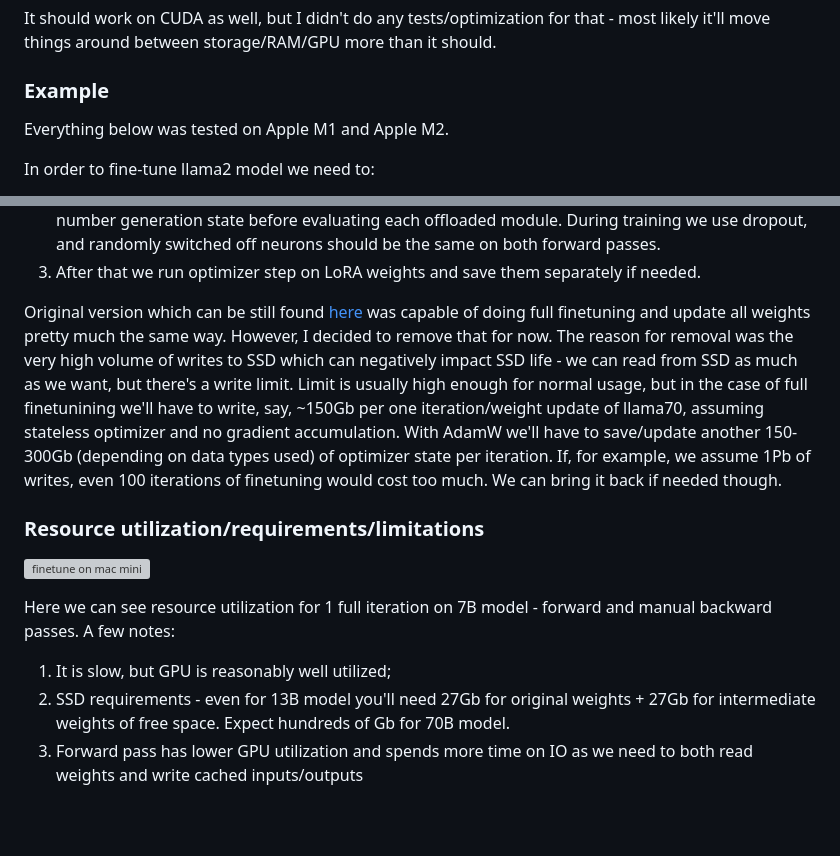
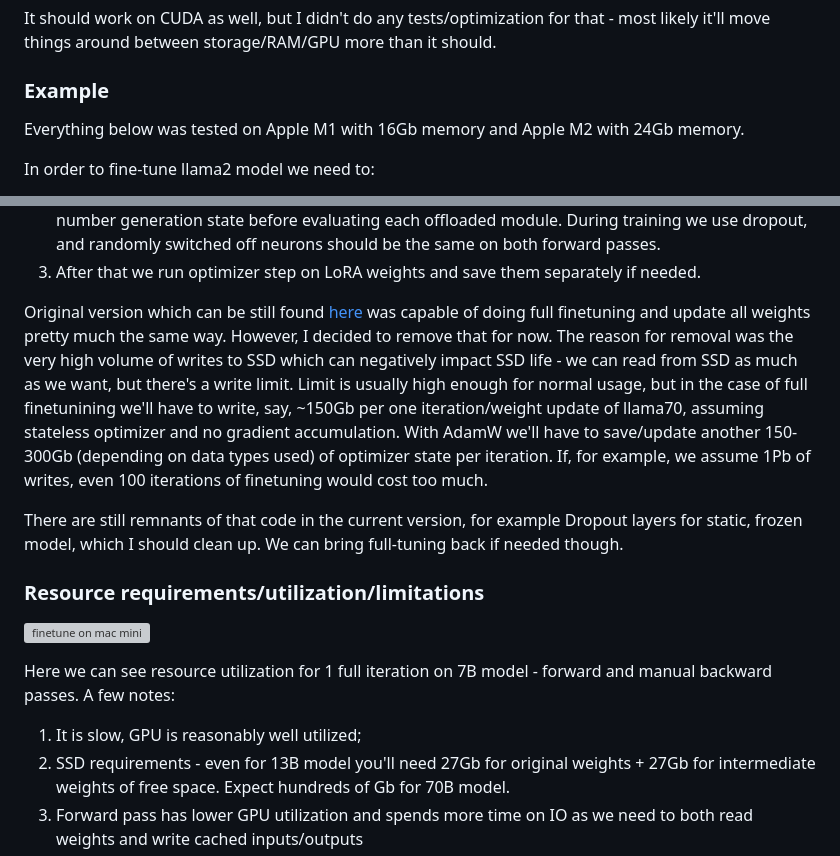
Before and after one commit to okuvshynov/experiments, a Markdown page: split_model/README.md, 2 parts joined by grey strips. Rendered like a GitHub page; blank space fills up the shorter version; grey boxes are pictures that could not be loaded.

Commit message:
split model: readme update

````diff
--- a/split_model/README.md
+++ b/split_model/README.md
@@ -14,7 +14,7 @@ It should work on CUDA as well, but I didn't do any tests/optimization for that
 
 ### Example
 
-Everything below was tested on Apple M1 and Apple M2.
+Everything below was tested on Apple M1 with 16Gb memory and Apple M2 with 24Gb memory.
 
 In order to fine-tune llama2 model we need to:
 1. Install dependencies: ```pip install torch sentencepiece```
@@ -77,14 +77,17 @@ Backward pass is a little more tricky. The way it's currently implemented is:
 2. Then, do a manual backward gradient propagation. We start from the last layer, re-run each layer with the input we cached on step (1) again. We run backward pass within that block and pass the gradient for the input to the next (previous?) module. As we use LoRA, only LoRA weights are being updated and we store them in memory. Important: we also need to save and restore random number generation state before evaluating each offloaded module. During training we use dropout, and randomly switched off neurons should be the same on both forward passes.
 3. After that we run optimizer step on LoRA weights and save them separately if needed.
 
-Original version which can be still found [here](https://github.com/okuvshynov/experiments/tree/5cf944cb1274e577d1e755e6ad1957190d286d9d/split_model) was capable of doing full finetuning and update all weights pretty much the same way. However, I decided to remove that for now. The reason for removal was the very high volume of writes to SSD which can negatively impact SSD life - we can read from SSD as much as we want, but there's a write limit. Limit is usually high enough for normal usage, but in the case of full finetunining we'll have to write, say, ~150Gb per one iteration/weight update of llama70, assuming stateless optimizer and no gradient accumulation. With AdamW we'll have to save/update another 150-300Gb (depending on data types used) of optimizer state per iteration. If, for example, we assume 1Pb of writes, even 100 iterations of finetuning would cost too much. We can bring it back if needed though.
+Original version which can be still found [here](https://github.com/okuvshynov/experiments/tree/5cf944cb1274e577d1e755e6ad1957190d286d9d/split_model) was capable of doing full finetuning and update all weights pretty much the same way. However, I decided to remove that for now. The reason for removal was the very high volume of writes to SSD which can negatively impact SSD life - we can read from SSD as much as we want, but there's a write limit. Limit is usually high enough for normal usage, but in the case of full finetunining we'll have to write, say, ~150Gb per one iteration/weight update of llama70, assuming stateless optimizer and no gradient accumulation. With AdamW we'll have to save/update another 150-300Gb (depending on data types used) of optimizer state per iteration. If, for example, we assume 1Pb of writes, even 100 iterations of finetuning would cost too much.
 
-### Resource utilization/requirements/limitations
+There are still remnants of that code in the current version, for example Dropout layers for static, frozen model, which I should clean up.
+We can bring full-tuning back if needed though.
+
+### Resource requirements/utilization/limitations
 
 ![finetune on mac mini](static/finetune_m1_7b.png)
 
 Here we can see resource utilization for 1 full iteration on 7B model - forward and manual backward passes. A few notes:
-1. It is slow, but GPU is reasonably well utilized;
+1. It is slow, GPU is reasonably well utilized;
 2. SSD requirements - even for 13B model you'll need 27Gb for original weights + 27Gb for intermediate weights of free space. Expect hundreds of Gb for 70B model.
 3. Forward pass has lower GPU utilization and spends more time on IO as we need to both read weights and write cached inputs/outputs
 4. Backward pass achieves very high GPU utilization, close to 100%
````
